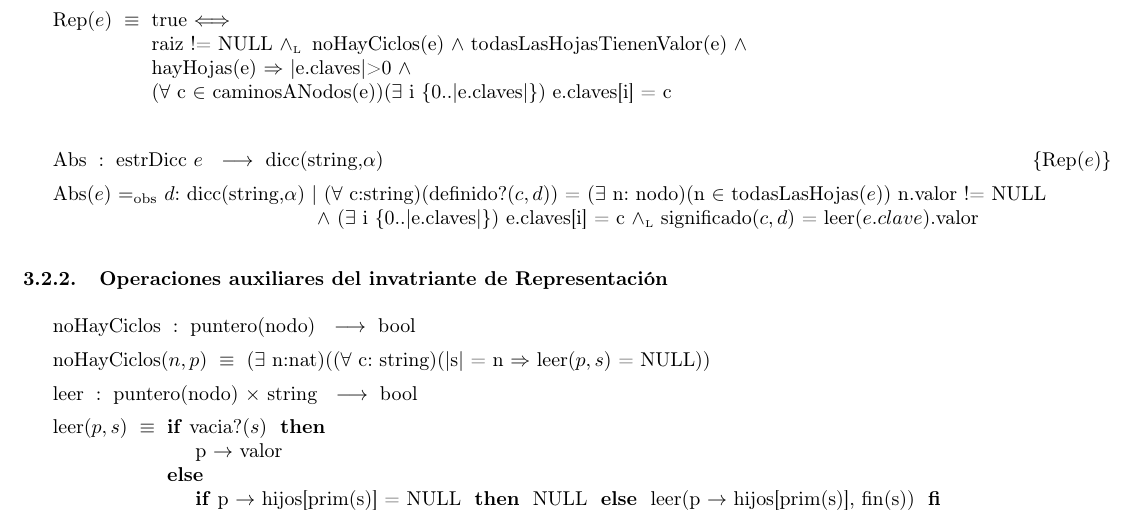
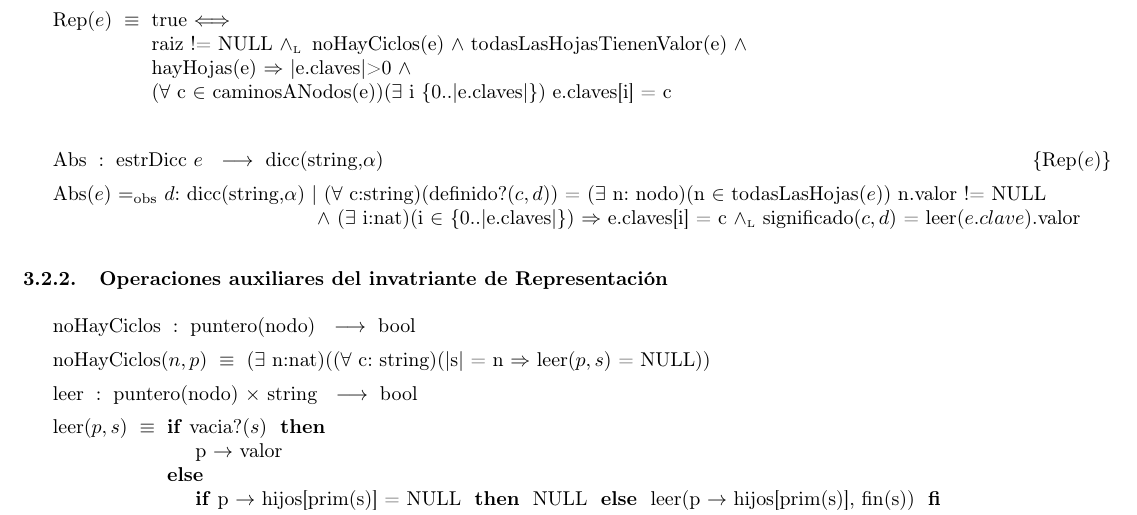
Before and after one commit to luparral/algo2tp2, a LaTeX document (informe.tex, which reads modulo_dicTrie.tex): part of page 11 of 21, cut so that both start at the same text. Compiled offline with pdfLaTeX.

Commit message:
correccion en rep de dicTrie

```diff
--- a/modulo_dicTrie.tex
+++ b/modulo_dicTrie.tex
@@ -91,7 +91,7 @@
   	\end{minipage}\vspace{3mm}
   	 }\mbox{}
 
- \Abs[estrDicc]{dicc(string,$\alpha$)}[e]{$d$}{($\forall$ c:string)(definido?($c,d$)) = ($\exists$ n: nodo)(n $\in$ todasLasHojas($e$)) n.valor != NULL \\ $\land$ ($\exists$ i \{0..|e.claves|\}) e.claves[i] = c $\yluego$ significado($c,d$) = leer($e.clave$).valor}
+ \Abs[estrDicc]{dicc(string,$\alpha$)}[e]{$d$}{($\forall$ c:string)(definido?($c,d$)) = ($\exists$ n: nodo)(n $\in$ todasLasHojas($e$)) n.valor != NULL \\ $\land$ ($\exists$ i:nat)(i $\in$ \{0..|e.claves|\}) $\Rightarrow$ e.claves[i] = c $\yluego$ significado($c,d$) = leer($e.clave$).valor}
 
 
  \subsubsection{Operaciones auxiliares del invatriante de Representaci\'on}
```
Also changed, not shown: informe.pdf, 2 other files.
